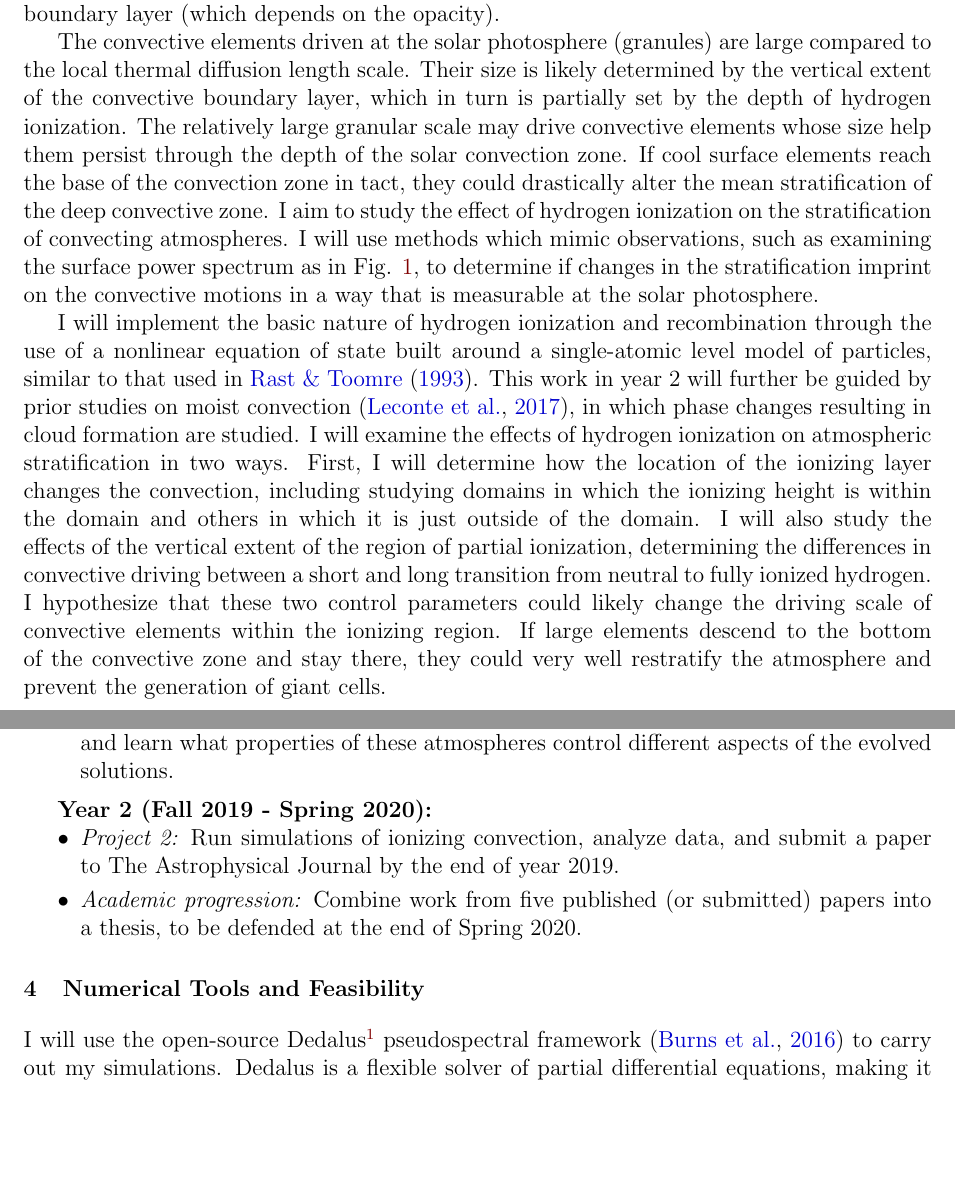
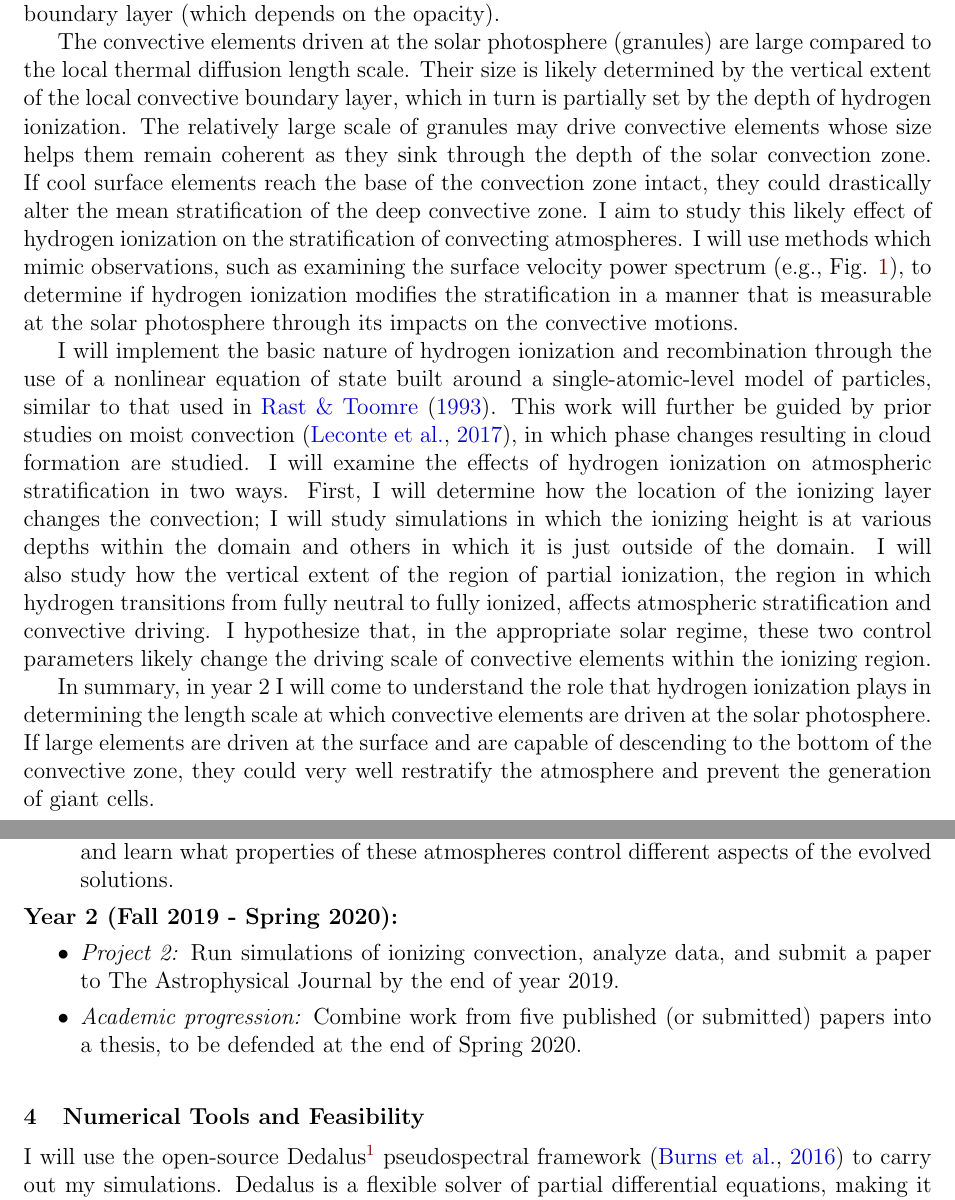
Before and after one commit to evanhanders/nessf2018_anders, a LaTeX document (research_proposal/proposal_nessf2018_EvanAnders.tex): two parts of pages 4 and 5 of 8, joined at a grey line, cut so that both start at the same text, the shorter picture padded with empty space. Compiled offline with pdfLaTeX; a missing bibliography style is replaced by a similar one.

Commit message:
more wordsmithing

```diff
--- a/research_proposal/proposal_nessf2018_EvanAnders.tex
+++ b/research_proposal/proposal_nessf2018_EvanAnders.tex
@@ -228,29 +228,35 @@ entropy draining region or the natural size of the thermal boundary layer (which
 the opacity).
 
 The convective elements driven at the solar photosphere (granules) are large compared to the local
-thermal diffusion length scale.  Their size is likely determined by the vertical extent of the convective
+thermal diffusion length scale.  Their size is likely determined by the vertical extent of the local convective
 boundary layer, which in turn is partially set by the depth of hydrogen ionization.  The relatively large
-granular scale may drive convective elements whose size help them persist through the depth of the solar
-convection zone. If cool surface elements reach the base of the convection zone in tact, they could drastically
+scale of granules may drive convective elements whose size helps them remain coherent as they sink through the depth of the solar
+convection zone. If cool surface elements reach the base of the convection zone intact, they could drastically
 alter the mean stratification of the deep convective zone.
-I aim to study the effect of hydrogen ionization on the stratification of convecting atmospheres.
-I will use methods which mimic observations, such as examining the surface power spectrum
-as in Fig. \ref{fig:fig1}, to determine if changes in the stratification imprint on the convective
-motions in a way that is measurable at the solar photosphere.
+I aim to study this likely effect of hydrogen ionization on the stratification of convecting atmospheres.
+I will use methods which mimic observations, such as examining the surface velocity power spectrum
+(e.g., Fig. \ref{fig:fig1}), to determine if hydrogen ionization modifies the stratification in a manner that
+is measurable at the solar photosphere through its impacts on the convective motions.
 
 I will implement the basic nature of hydrogen ionization and recombination through the use of
-a nonlinear equation of state built around a single-atomic level model of particles,
+a nonlinear equation of state built around a single-atomic-level model of particles,
 similar to that used in \cite{rast&toomre1993}.
-This work in year 2 will further be guided by prior studies on moist convection \citep{leconte&all2017},
+This work will further be guided by prior studies on moist convection \citep{leconte&all2017},
 in which phase changes resulting in cloud formation are studied. I will examine the effects of
 hydrogen ionization on atmospheric stratification in two ways.  First, I will determine how the
-location of the ionizing layer changes the convection, including studying domains in which the ionizing
-height is within the domain and others in which it is just outside of the domain.
+location of the ionizing layer changes the convection; I will study simulations in which the ionizing
+height is at various depths within the domain and others in which it is just outside of the domain.
 I will also study
-the effects of the vertical extent of the region of partial ionization, determining the differences in convective
-driving between a short and long transition from neutral to fully ionized hydrogen. I hypothesize that
-these two control parameters could likely change the driving scale of convective elements within the
-ionizing region.  If large elements descend to the bottom of the convective zone and stay there, they could very
+how the vertical extent of the region of partial ionization, the region in which hydrogen transitions
+from fully neutral to fully ionized, affects atmospheric stratification and convective driving.
+I hypothesize that, in the appropriate solar regime,
+these two control parameters likely change the driving scale of convective elements within the
+ionizing region.
+
+In summary, in year 2 I will come to understand the role that hydrogen ionization plays in determining
+the length scale at which convective elements are driven at the solar photosphere.
+If large elements are driven at the surface and are capable of
+descending to the bottom of the convective zone, they could very
 well restratify the atmosphere and prevent the generation of giant cells.
 
 
@@ -270,6 +278,8 @@ Construct appropriate atmospheres for studying ionizing convection, and learn wh
 these atmospheres control different aspects of the evolved solutions.
 \end{itemize}
 
+\vspace{-0.2cm}
+\noindent
 \textbf{Year 2 (Fall 2019 - Spring 2020):}
 \begin{itemize}
 \vspace{-0.2cm}
@@ -280,7 +290,9 @@ Astrophysical Journal by the end of year 2019.
 Spring 2020.
 \end{itemize}
 
+\vspace{-0.2cm}
 \section{Numerical Tools and Feasibility}
+\vspace{-0.2cm}
 I will use the open-source Dedalus\footnote{\url{http://dedalus-project.org/}} pseudospectral framework
 \citep{burns&all2016} to carry out my simulations.
 Dedalus is a flexible solver of partial differential equations,
```
Also changed, not shown: full_nessf18_anders.pdf, research_proposal/proposal_nessf2018_EvanAnders.pdf, research_proposal/proposal_nessf2018_EvanAnders.tex (8 more changed lines).
